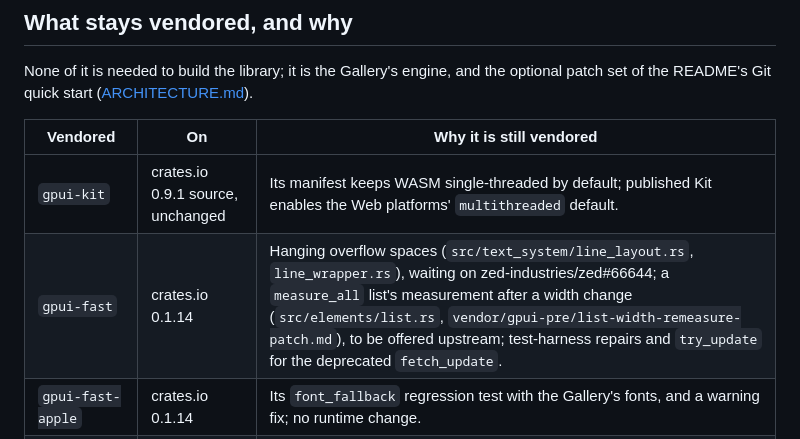
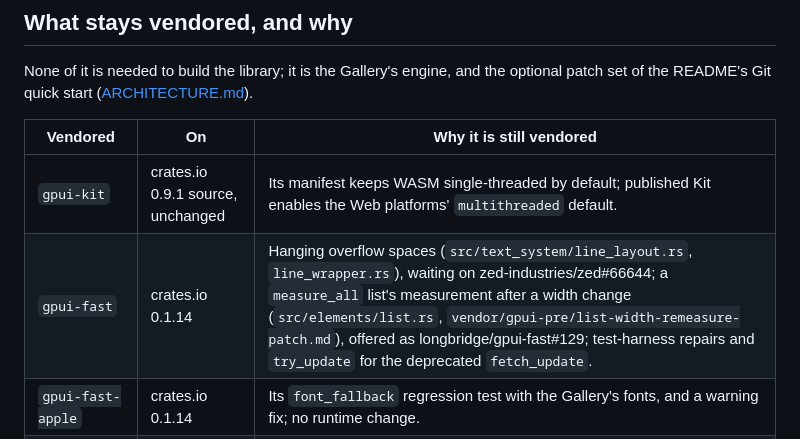
Before and after one commit to mizorewww/gpui-kit-material, a Markdown page: docs/RELEASING.md, the part around the change. GitHub-like rendering.

Commit message:
docs: the list width-change patch is offered as longbridge/gpui-fast#129
Co-Authored-By: Claude Opus 5.5 <noreply@anthropic.com>

```diff
--- a/docs/RELEASING.md
+++ b/docs/RELEASING.md
@@ -34,7 +34,7 @@ patch set of the README's Git quick start ([ARCHITECTURE.md](ARCHITECTURE.md#con
 | Vendored | On | Why it is still vendored |
 | --- | --- | --- |
 | `gpui-kit` | crates.io 0.9.1 source, unchanged | Its manifest keeps WASM single-threaded by default; published Kit enables the Web platforms' `multithreaded` default. |
-| `gpui-fast` | crates.io 0.1.14 | Hanging overflow spaces (`src/text_system/line_layout.rs`, `line_wrapper.rs`), waiting on zed-industries/zed#66644; a `measure_all` list's measurement after a width change (`src/elements/list.rs`, `vendor/gpui-pre/list-width-remeasure-patch.md`), to be offered upstream; test-harness repairs and `try_update` for the deprecated `fetch_update`. |
+| `gpui-fast` | crates.io 0.1.14 | Hanging overflow spaces (`src/text_system/line_layout.rs`, `line_wrapper.rs`), waiting on zed-industries/zed#66644; a `measure_all` list's measurement after a width change (`src/elements/list.rs`, `vendor/gpui-pre/list-width-remeasure-patch.md`), offered as longbridge/gpui-fast#129; test-harness repairs and `try_update` for the deprecated `fetch_update`. |
 | `gpui-fast-apple` | crates.io 0.1.14 | Its `font_fallback` regression test with the Gallery's fonts, and a warning fix; no runtime change. |
 | `gpui-pre` | crates.io 0.3.12 | The two `gpui-fast` behavior patches above, and the lazy tab-stop index and `em` metrics that gpui-fast has upstream, for the upstream backend, which has no PR channel of its own; test-harness repairs; `try_update`. |
 | `gpui-pre-apple`, `gpui-pre-web` | crates.io 0.3.12 | Fallback and `sbix` fonts, and the browser IME, for the upstream backend; gpui-fast 0.1.14 has them upstream. |
```
Also changed, not shown: 1 other file.
